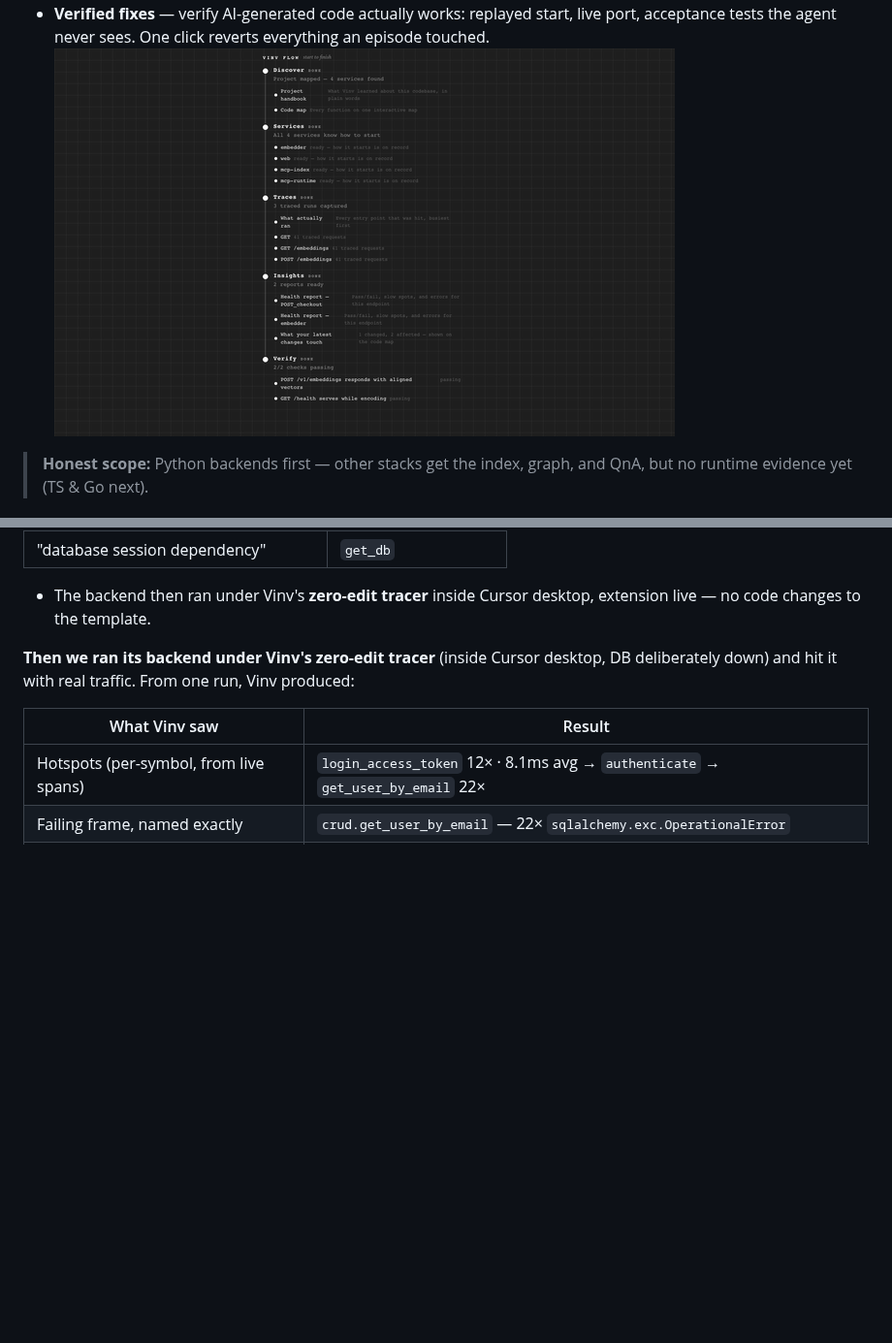
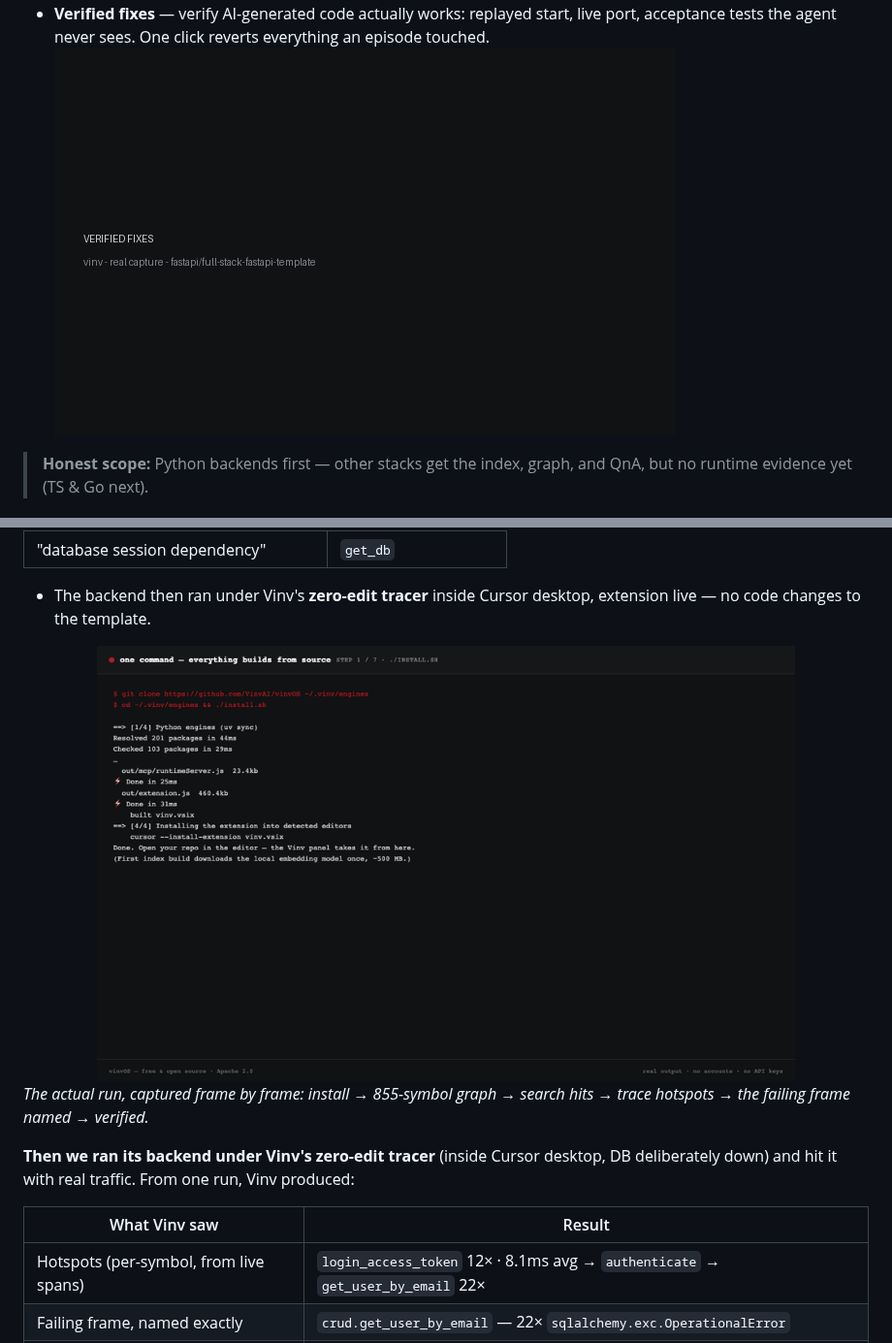
Before and after one commit to VinvAI/VinvAI, a Markdown page: README.md, 2 parts joined by grey strips. Shown at 97% size. GitHub-like rendering; pictures changed too: .github/assets/clips/verified-fixes.gif, .github/assets/demo-fastapi-run.gif (added); blank space fills up the shorter version.

Commit message:
README: animated demo-run GIF of the template run; per-feature clips animated
demo-fastapi-run.gif: six real frames from the actual run (install, graph,
search, trace hotspots, rank_suspects, verify). Each feature clip now
animates title-card -> real capture.

```diff
--- a/README.md
+++ b/README.md
@@ -62,6 +62,12 @@ Not our repo — yours. We pointed Vinv at [**fastapi/full-stack-fastapi-templat
 | "database session dependency" | `get_db` |
 
 - The backend then ran under Vinv's **zero-edit tracer** inside Cursor desktop, extension live — no code changes to the template.
+
+<div align="center">
+<img src="https://raw.githubusercontent.com/VinvAI/VinvAI/readme-real-repo-demo/.github/assets/demo-fastapi-run.gif" alt="Vinv running end to end on the FastAPI full-stack template: install, code graph of 855 symbols, semantic code search hits, runtime trace hotspots, rank_suspects naming the failing frame, and verified probes" width="720">
+</div>
+
+*The actual run, captured frame by frame: install → 855-symbol graph → search hits → trace hotspots → the failing frame named → verified.*
 
 **Then we ran its backend under Vinv's zero-edit tracer** (inside Cursor desktop, DB deliberately down) and hit it with real traffic. From one run, Vinv produced:
 
```
Also changed, not shown: .github/assets/clips/code-graph.gif, .github/assets/clips/rank-suspects.gif, .github/assets/clips/runtime-tracing.gif, .github/assets/clips/semantic-code-search.gif.
